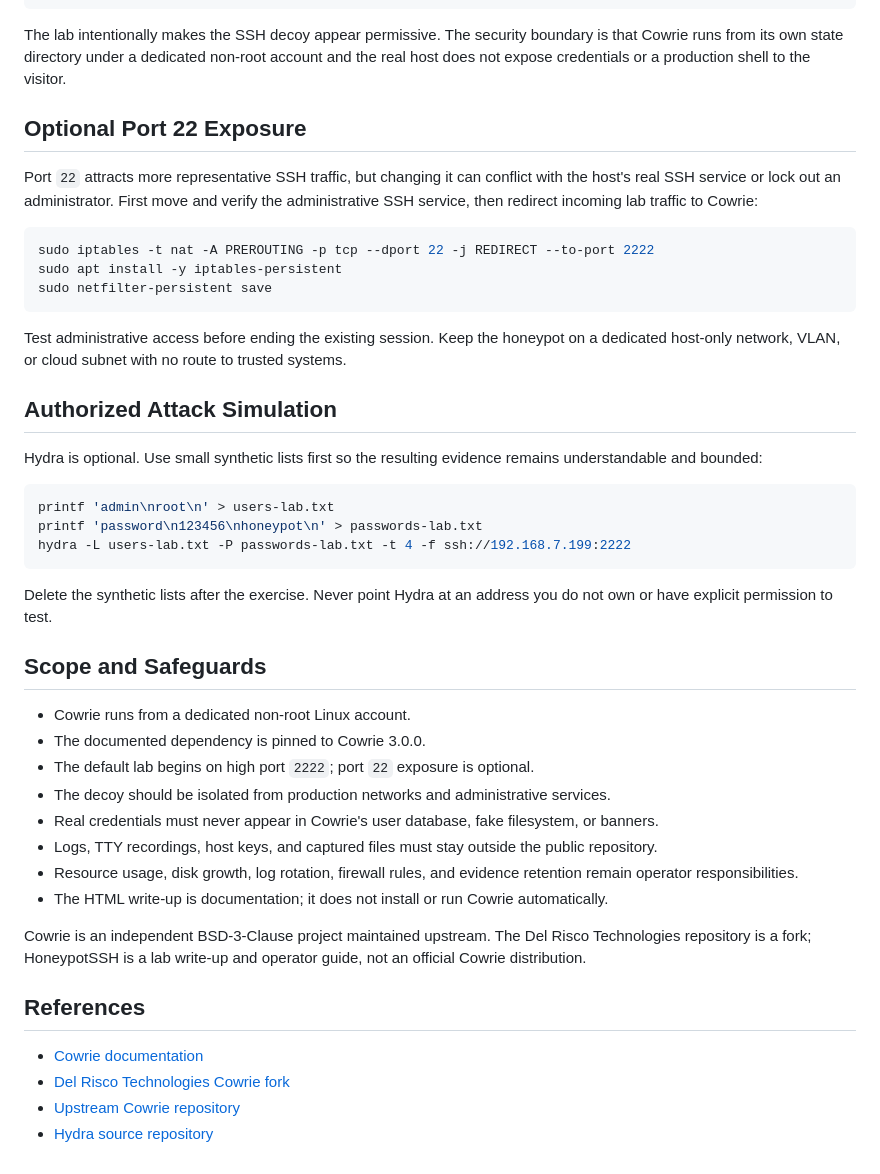
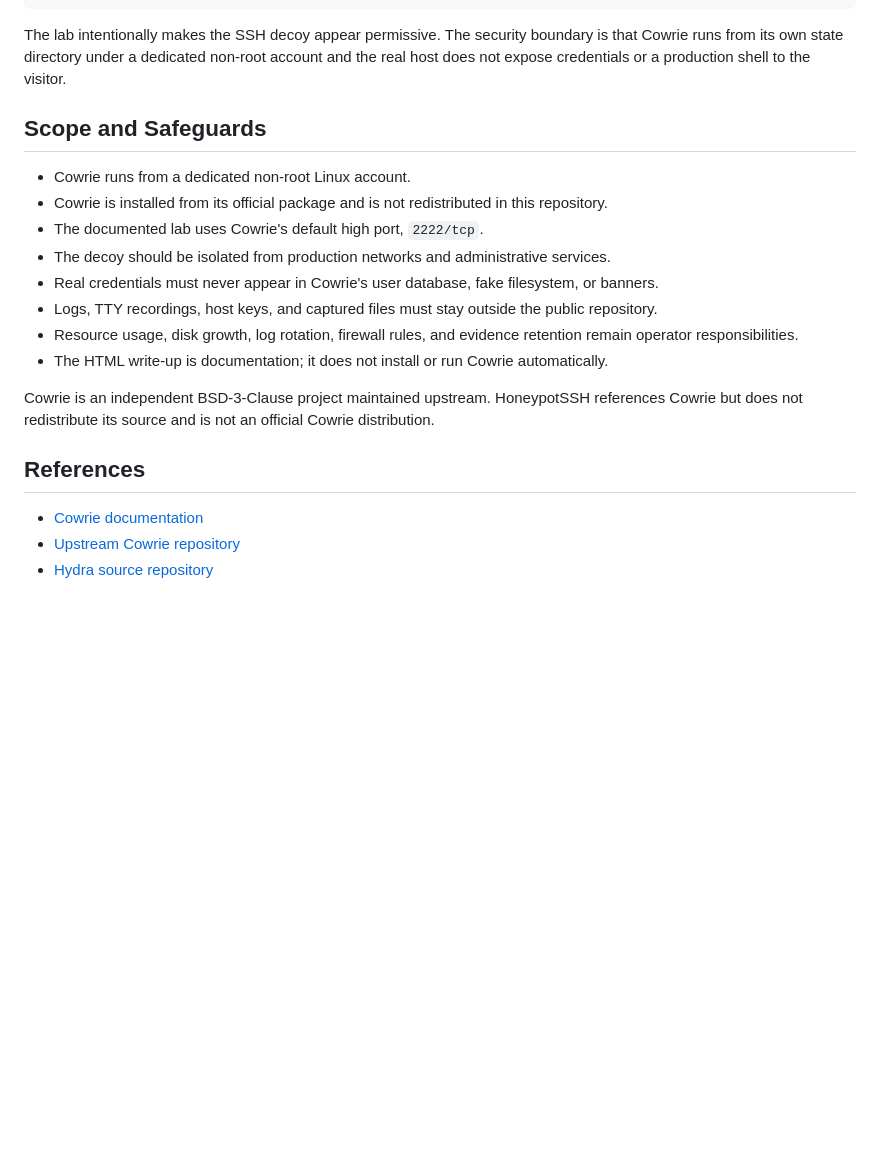
Before and after one commit to delriscotechnologies/honeypotssh, a Markdown page: README.md, the part around one of its changes. Rendered like a GitHub page; blank space fills up the shorter version.

Commit message:
Reference Cowrie externally

````diff
--- a/README.md
+++ b/README.md
@@ -103,46 +103,21 @@ Linux Mint
 
 The lab intentionally makes the SSH decoy appear permissive. The security boundary is that Cowrie runs from its own state directory under a dedicated non-root account and the real host does not expose credentials or a production shell to the visitor.
 
-## Optional Port 22 Exposure
-
-Port `22` attracts more representative SSH traffic, but changing it can conflict with the host's real SSH service or lock out an administrator. First move and verify the administrative SSH service, then redirect incoming lab traffic to Cowrie:
-
-```bash
-sudo iptables -t nat -A PREROUTING -p tcp --dport 22 -j REDIRECT --to-port 2222
-sudo apt install -y iptables-persistent
-sudo netfilter-persistent save
-```
-
-Test administrative access before ending the existing session. Keep the honeypot on a dedicated host-only network, VLAN, or cloud subnet with no route to trusted systems.
-
-## Authorized Attack Simulation
-
-Hydra is optional. Use small synthetic lists first so the resulting evidence remains understandable and bounded:
-
-```bash
-printf 'admin\nroot\n' > users-lab.txt
-printf 'password\n123456\nhoneypot\n' > passwords-lab.txt
-hydra -L users-lab.txt -P passwords-lab.txt -t 4 -f ssh://192.168.7.199:2222
-```
-
-Delete the synthetic lists after the exercise. Never point Hydra at an address you do not own or have explicit permission to test.
-
 ## Scope and Safeguards
 
 - Cowrie runs from a dedicated non-root Linux account.
-- The documented dependency is pinned to Cowrie 3.0.0.
-- The default lab begins on high port `2222`; port `22` exposure is optional.
+- Cowrie is installed from its official package and is not redistributed in this repository.
+- The documented lab uses Cowrie's default high port, `2222/tcp`.
 - The decoy should be isolated from production networks and administrative services.
 - Real credentials must never appear in Cowrie's user database, fake filesystem, or banners.
 - Logs, TTY recordings, host keys, and captured files must stay outside the public repository.
 - Resource usage, disk growth, log rotation, firewall rules, and evidence retention remain operator responsibilities.
 - The HTML write-up is documentation; it does not install or run Cowrie automatically.
 
-Cowrie is an independent BSD-3-Clause project maintained upstream. The Del Risco Technologies repository is a fork; HoneypotSSH is a lab write-up and operator guide, not an official Cowrie distribution.
+Cowrie is an independent BSD-3-Clause project maintained upstream. HoneypotSSH references Cowrie but does not redistribute its source and is not an official Cowrie distribution.
 
 ## References
 
 - [Cowrie documentation](https://docs.cowrie.org/en/stable/)
-- [Del Risco Technologies Cowrie fork](https://github.com/delriscotechnologies/cowrie)
 - [Upstream Cowrie repository](https://github.com/cowrie/cowrie)
 - [Hydra source repository](https://github.com/vanhauser-thc/thc-hydra)
````
Also changed, not shown: other parts of README.md (+4 -4 lines).
